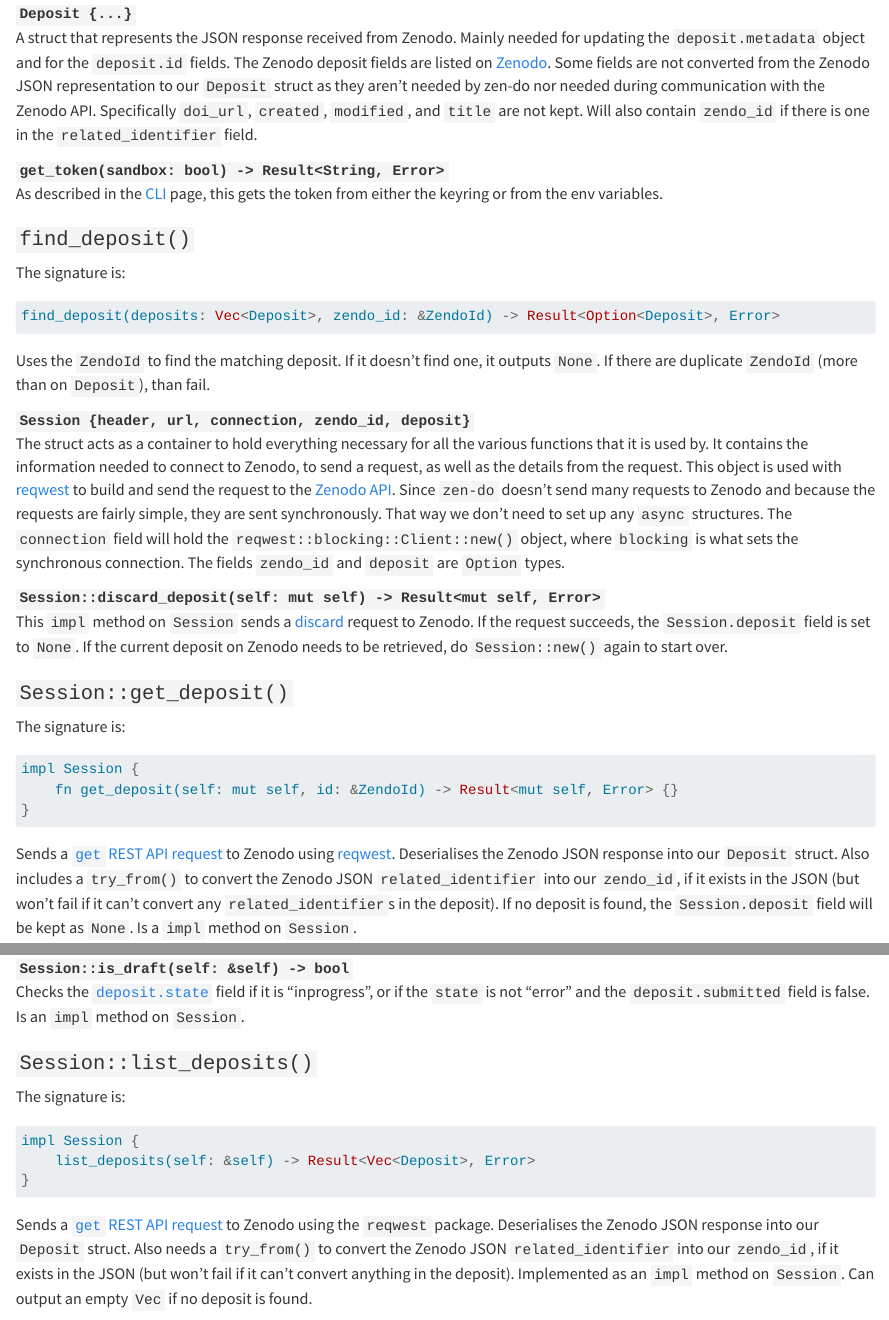
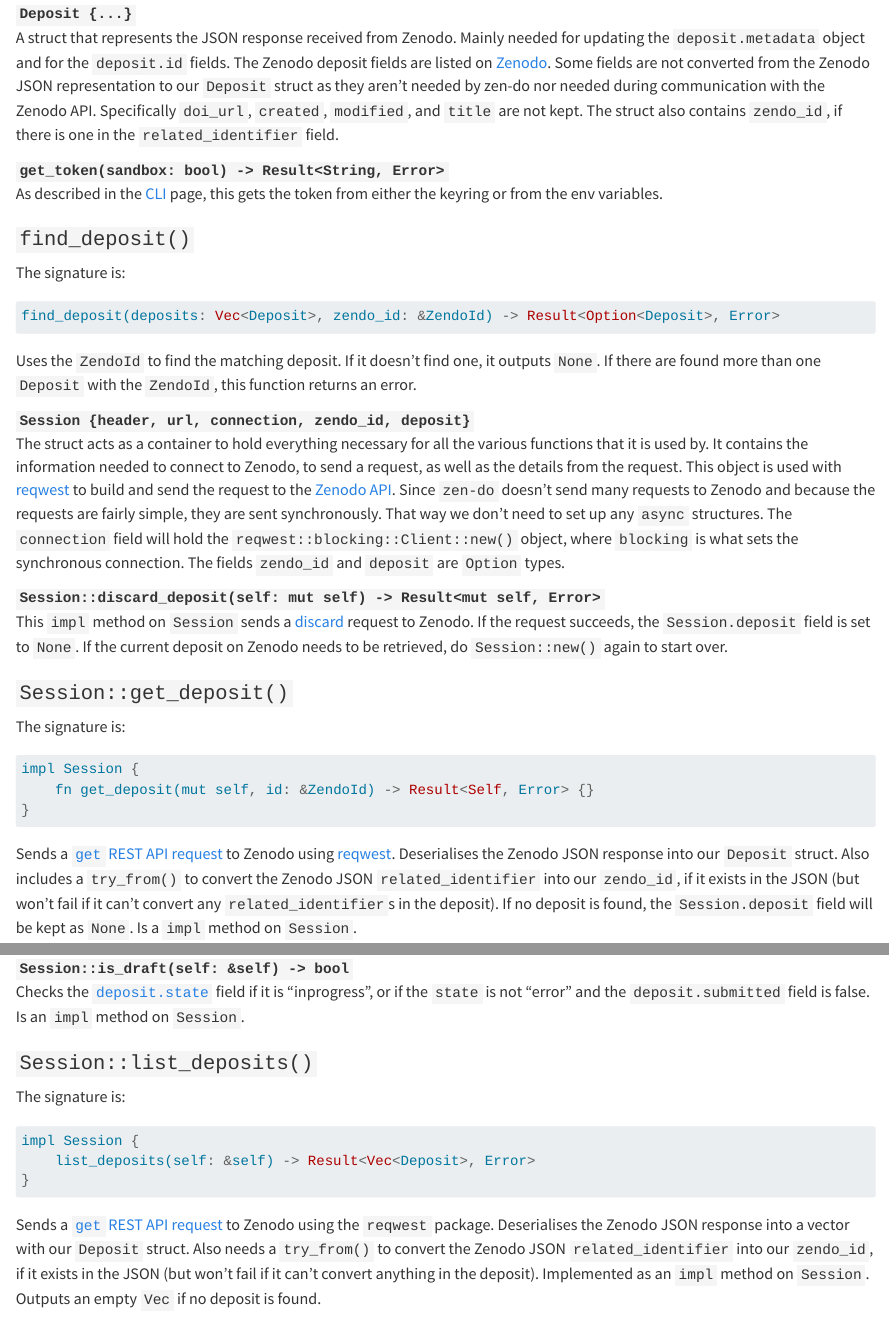
Before and after one commit to seedcase-project/zen-do, a Quarto document (docs/design/interface/rust.qmd): the page in a window 1100 px wide, from 4780 px down, and a second part further down, joined at a grey line. Rendered offline with R 4.5, knitr and Pandoc in place of Quarto, with nearby package versions; drawn as R Markdown's standard HTML page in place of the format the file asks for.

Commit message:
docs: edits from review comments
Co-authored-by: Signe Kirk Brødbæk <40836345+signekb@users.noreply.github.com>
Co-authored-by: fruvago <57952344+fruvago@users.noreply.github.com>

````diff
--- a/docs/design/interface/rust.qmd
+++ b/docs/design/interface/rust.qmd
@@ -253,7 +253,7 @@ flowchart TD
     converted from the Zenodo JSON representation to our `Deposit` struct as
     they aren't needed by zen-do nor needed during communication with the Zenodo
     API. Specifically `doi_url`, `created`, `modified`, and `title` are not
-    kept. Will also contain `zendo_id` if there is one in the
+    kept. The struct also contains `zendo_id`, if there is one in the
     `related_identifier` field.
 
 `get_token(sandbox: bool) -> Result<String, Error>`
@@ -270,8 +270,8 @@ find_deposit(deposits: Vec<Deposit>, zendo_id: &ZendoId) -> Result<Option<Deposi
 ```
 
 Uses the `ZendoId` to find the matching deposit. If it doesn't find one, it
-outputs `None`. If there are duplicate `ZendoId` (more than on `Deposit`), than
-fail.
+outputs `None`. If there are found more than one `Deposit` with the  `ZendoId`, this function
+returns an error.
 
 `Session {header, url, connection, zendo_id, deposit}`
 
@@ -302,7 +302,7 @@ The signature is:
 
 ```rust
 impl Session {
-    fn get_deposit(self: mut self, id: &ZendoId) -> Result<mut self, Error> {}
+    fn get_deposit(mut self, id: &ZendoId) -> Result<Self, Error> {}
 }
 ```
 
@@ -364,11 +364,11 @@ impl Session {
 ```
 
 Sends a [`get` REST API request](https://developers.zenodo.org/#list) to Zenodo
-using the `reqwest` package. Deserialises the Zenodo JSON response into our
+using the `reqwest` package. Deserialises the Zenodo JSON response into a vector with our
 `Deposit` struct. Also needs a `try_from()` to convert the Zenodo JSON
 `related_identifier` into our `zendo_id`, if it exists in the JSON (but won't
 fail if it can't convert anything in the deposit). Implemented as an `impl`
-method on `Session`. Can output an empty `Vec` if no deposit is found.
+method on `Session`. Outputs an empty `Vec` if no deposit is found.
 
 `Session::new(sandbox, token, zendo_id)`
 
````
